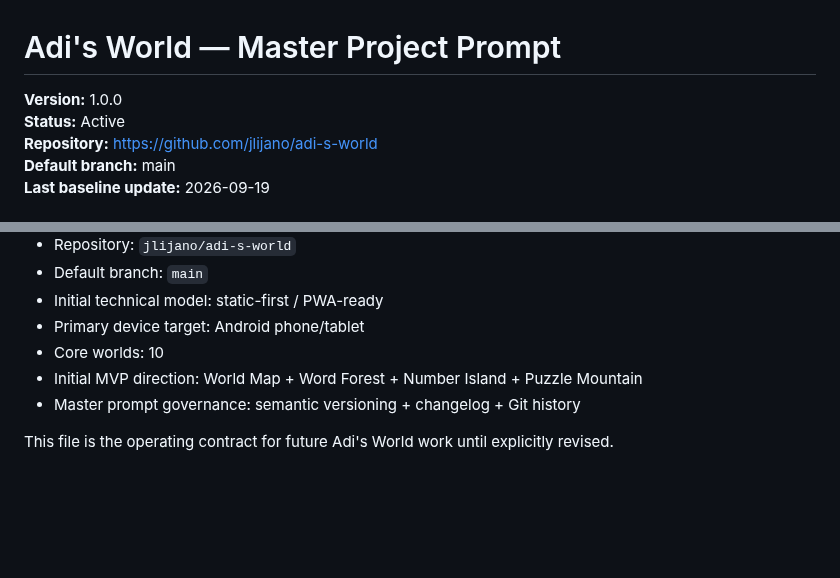
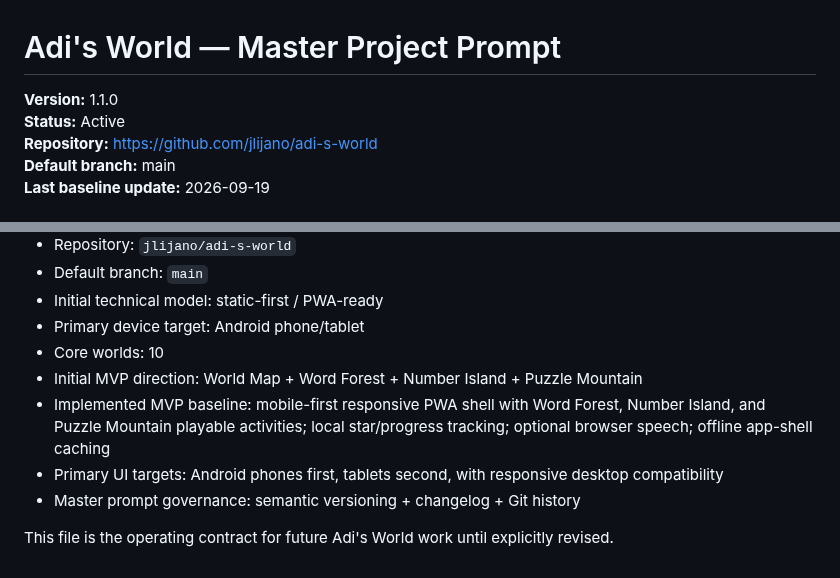
Before and after one commit to jlijano/adi-s-world, a Markdown page: PROJECT_MASTER_PROMPT.md, 2 parts joined by grey strips. Rendered like a GitHub page; blank space fills up the shorter version.

Commit message:
docs: update master prompt to v1.1.0

```diff
--- a/PROJECT_MASTER_PROMPT.md
+++ b/PROJECT_MASTER_PROMPT.md
@@ -1,6 +1,6 @@
 # Adi's World — Master Project Prompt
 
-**Version:** 1.0.0
+**Version:** 1.1.0
 **Status:** Active
 **Repository:** https://github.com/jlijano/adi-s-world
 **Default branch:** main
@@ -716,6 +716,8 @@ Current canonical project foundation:
 - Primary device target: Android phone/tablet
 - Core worlds: 10
 - Initial MVP direction: World Map + Word Forest + Number Island + Puzzle Mountain
+- Implemented MVP baseline: mobile-first responsive PWA shell with Word Forest, Number Island, and Puzzle Mountain playable activities; local star/progress tracking; optional browser speech; offline app-shell caching
+- Primary UI targets: Android phones first, tablets second, with responsive desktop compatibility
 - Master prompt governance: semantic versioning + changelog + Git history
 
 This file is the operating contract for future Adi's World work until explicitly revised.
```
